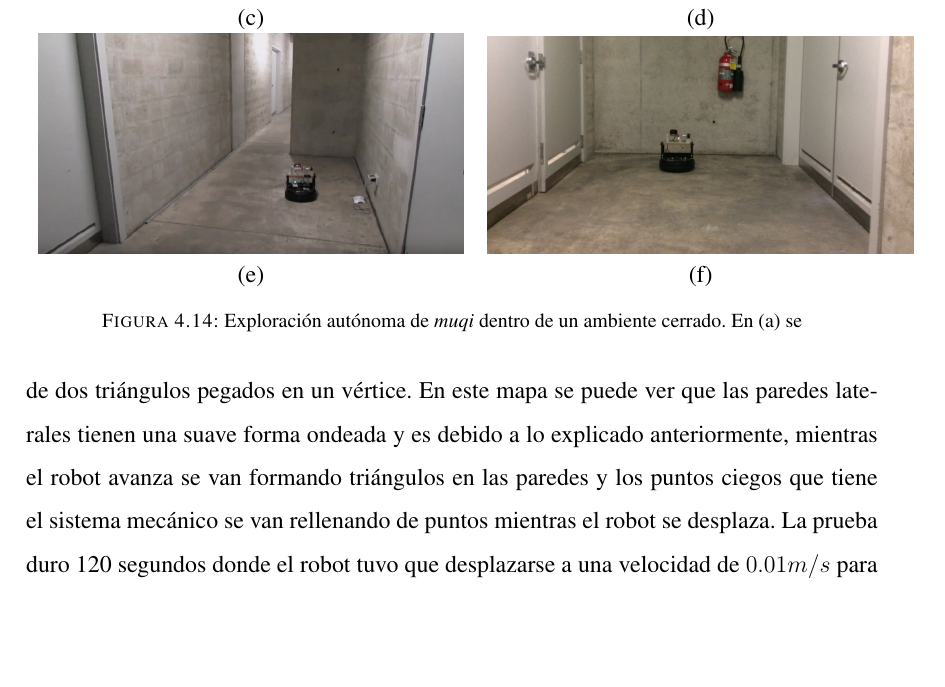
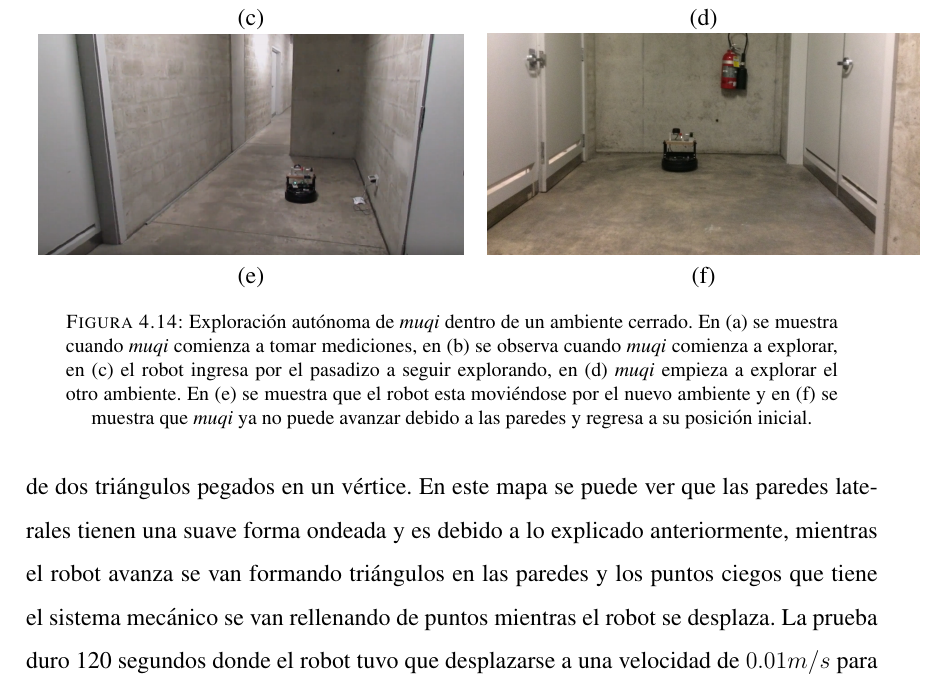
Before and after one commit to Josemaria95/tesis_2018, a LaTeX thesis (JM_tesis.tex, which reads chapters/capitulo4.tex): part of page 74 of 83, cut so that both start at the same text, the shorter picture padded with empty space. Compiled offline with pdfLaTeX.

Commit message:
add text

```diff
--- a/chapters/capitulo4.tex
+++ b/chapters/capitulo4.tex
@@ -728,9 +728,15 @@ lidar tome mayores medidas y se tenga una mayor cantidad de información.
     %\multicolumn{2}{c}{\includegraphics[width=0.50\linewidth]{images/KobukiSotano5.JPG}}\\
     %\multicolumn{2}{c}{(e)}
     \includegraphics[width=0.50\textwidth]{images/KobukiSotano5.png}&
-    \includegraphics[width=0.50\textwidth]{images/KobukiSotano6.JPG}\\
+    \includegraphics[width=0.507\textwidth]{images/KobukiSotano6.JPG}\\
     (e)&(f)
   \end{tabular}
   \captionsetup{font=footnotesize}
-  \caption{Exploración autónoma de \textit{muqi} dentro de un ambiente cerrado. En (a) se }
-  \label{fig:tunel201}
+  \caption{Exploración autónoma de \textit{muqi} dentro de un ambiente
+  cerrado. En (a) se muestra cuando \textit{muqi} comienza a tomar
+  mediciones, en (b) se observa cuando \textit{muqi} comienza a explorar,
+  en (c) el robot ingresa por el pasadizo a seguir explorando, en (d)
+  \textit{muqi} empieza a explorar el otro ambiente. En (e) se muestra que
+  el robot esta moviéndose por el nuevo ambiente y en (f) se muestra que
+  \textit{muqi} ya no puede avanzar debido a las paredes y regresa a su
+  posición inicial.}
```
Also changed, not shown: chapters/capitulo4.tex (3 more changed lines).
